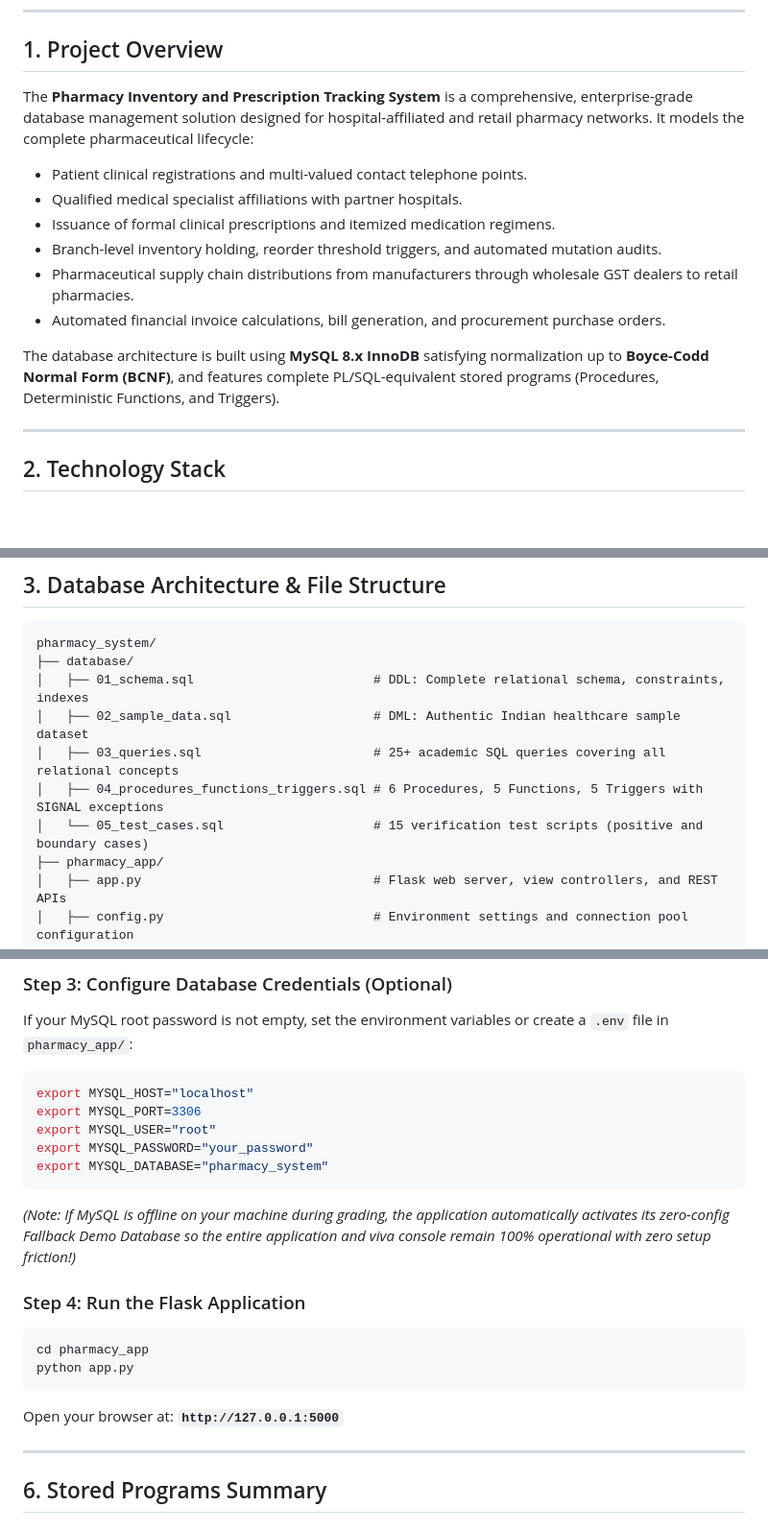
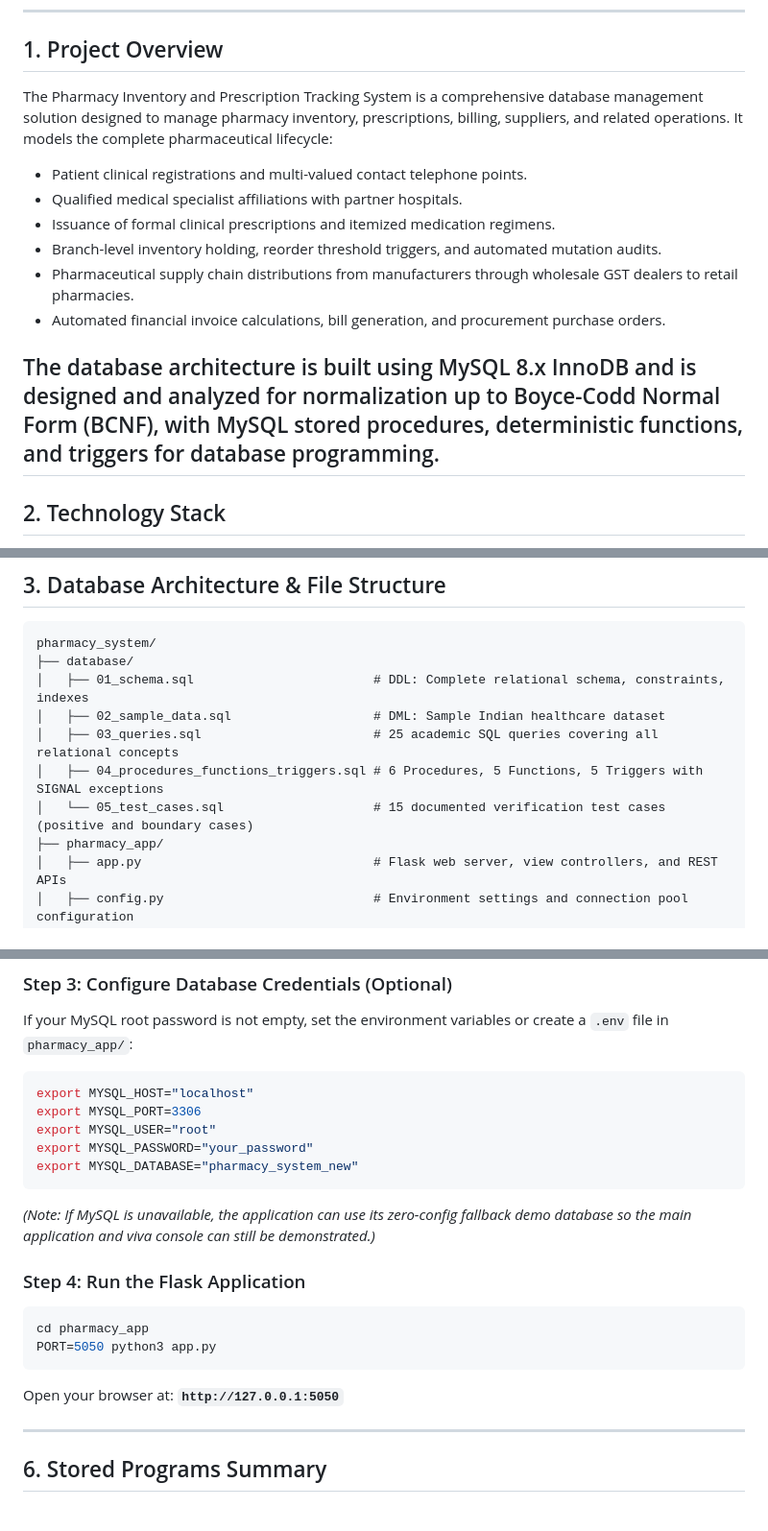
Before and after one commit to harshitsharma-6854/pharmacy-inventory-prescription-system, a Markdown page: README.md, 3 parts joined by grey strips. Shown at 96% size. GitHub-like rendering; blank space fills up the shorter version.

Commit message:
Update README documentation

````diff
--- a/README.md
+++ b/README.md
@@ -6,7 +6,7 @@
 
 ## 1. Project Overview
 
-The **Pharmacy Inventory and Prescription Tracking System** is a comprehensive, enterprise-grade database management solution designed for hospital-affiliated and retail pharmacy networks. It models the complete pharmaceutical lifecycle:
+The Pharmacy Inventory and Prescription Tracking System is a comprehensive database management solution designed to manage pharmacy inventory, prescriptions, billing, suppliers, and related operations. It models the complete pharmaceutical lifecycle:
 - Patient clinical registrations and multi-valued contact telephone points.
 - Qualified medical specialist affiliations with partner hospitals.
 - Issuance of formal clinical prescriptions and itemized medication regimens.
@@ -14,8 +14,7 @@ The **Pharmacy Inventory and Prescription Tracking System** is a comprehensive,
 - Pharmaceutical supply chain distributions from manufacturers through wholesale GST dealers to retail pharmacies.
 - Automated financial invoice calculations, bill generation, and procurement purchase orders.
 
-The database architecture is built using **MySQL 8.x InnoDB** satisfying normalization up to **Boyce-Codd Normal Form (BCNF)**, and features complete PL/SQL-equivalent stored programs (Procedures, Deterministic Functions, and Triggers).
-
+The database architecture is built using MySQL 8.x InnoDB and is designed and analyzed for normalization up to Boyce-Codd Normal Form (BCNF), with MySQL stored procedures, deterministic functions, and triggers for database programming.
 ---
 
 ## 2. Technology Stack
@@ -34,10 +33,10 @@ The database architecture is built using **MySQL 8.x InnoDB** satisfying normali
 pharmacy_system/
 ├── database/
 │   ├── 01_schema.sql                        # DDL: Complete relational schema, constraints, indexes
-│   ├── 02_sample_data.sql                   # DML: Authentic Indian healthcare sample dataset
-│   ├── 03_queries.sql                       # 25+ academic SQL queries covering all relational concepts
+│   ├── 02_sample_data.sql                   # DML: Sample Indian healthcare dataset
+│   ├── 03_queries.sql                       # 25 academic SQL queries covering all relational concepts
 │   ├── 04_procedures_functions_triggers.sql # 6 Procedures, 5 Functions, 5 Triggers with SIGNAL exceptions
-│   └── 05_test_cases.sql                    # 15 verification test scripts (positive and boundary cases)
+│   └── 05_test_cases.sql                    # 15 documented verification test cases (positive and boundary cases)
 ├── pharmacy_app/
 │   ├── app.py                               # Flask web server, view controllers, and REST APIs
 │   ├── config.py                            # Environment settings and connection pool configuration
@@ -133,16 +132,16 @@ export MYSQL_HOST="localhost"
 export MYSQL_PORT=3306
 export MYSQL_USER="root"
 export MYSQL_PASSWORD="your_password"
-export MYSQL_DATABASE="pharmacy_system"
+export MYSQL_DATABASE="pharmacy_system_new"
 ```
-*(Note: If MySQL is offline on your machine during grading, the application automatically activates its zero-config Fallback Demo Database so the entire application and viva console remain 100% operational with zero setup friction!)*
+*(Note: If MySQL is unavailable, the application can use its zero-config fallback demo database so the main application and viva console can still be demonstrated.)*
 
 ### Step 4: Run the Flask Application
 ```bash
 cd pharmacy_app
-python app.py
+PORT=5050 python3 app.py
 ```
-Open your browser at: **`http://127.0.0.1:5000`**
+Open your browser at: **`http://127.0.0.1:5050`**
 
 ---
 
````
Also changed, not shown: other parts of README.md (+4 -4 lines).
